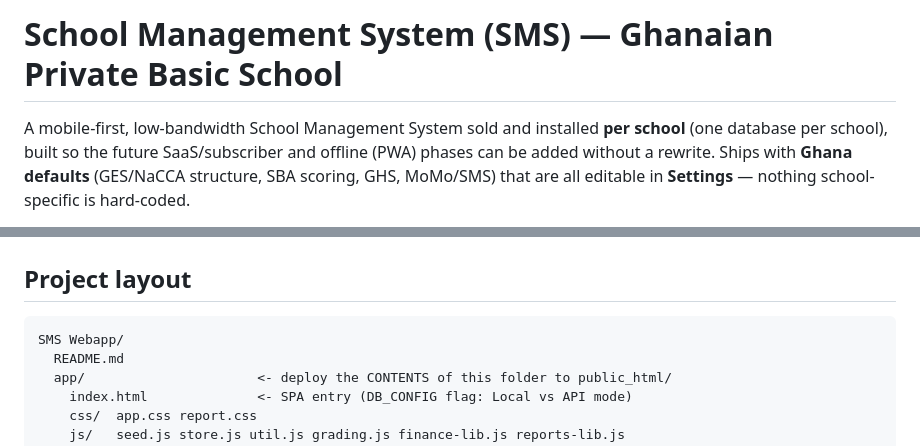
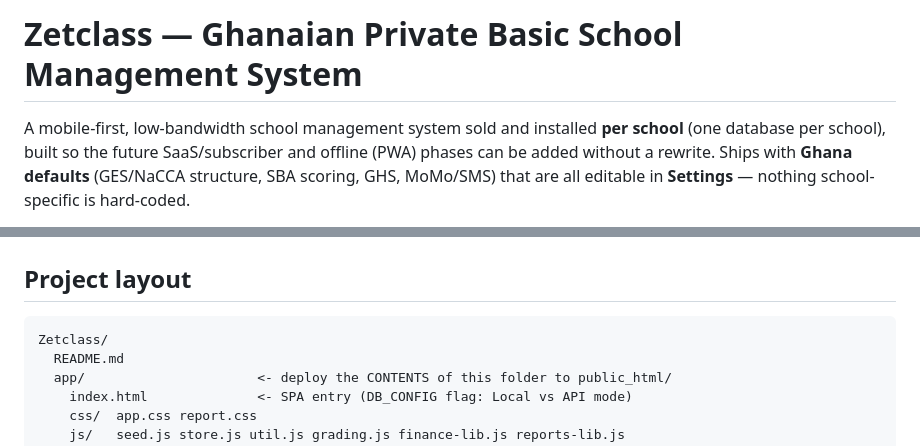
Before and after one commit to datatitbit/smswebapp1, a Markdown page: README.md, 2 parts joined by grey strips. GitHub-like rendering.

Commit message:
Rebrand docs: README, WEBAPP_LOGIC, INSTALL_AND_TEST, hosting-roadmap, DEPLOY to Zetclass

````diff
--- a/README.md
+++ b/README.md
@@ -1,6 +1,6 @@
-# School Management System (SMS) — Ghanaian Private Basic School
+# Zetclass — Ghanaian Private Basic School Management System
 
-A mobile-first, low-bandwidth School Management System sold and installed **per school**
+A mobile-first, low-bandwidth school management system sold and installed **per school**
 (one database per school), built so the future SaaS/subscriber and offline (PWA) phases can
 be added without a rewrite. Ships with **Ghana defaults** (GES/NaCCA structure, SBA scoring,
 GHS, MoMo/SMS) that are all editable in **Settings** — nothing school-specific is hard-coded.
@@ -201,7 +201,7 @@ client:
 ## Project layout
 
 ```
-SMS Webapp/
+Zetclass/
   README.md
   app/                      <- deploy the CONTENTS of this folder to public_html/
     index.html              <- SPA entry (DB_CONFIG flag: Local vs API mode)
````
Also changed, not shown: INSTALL_AND_TEST.md (+3 -3 lines).
